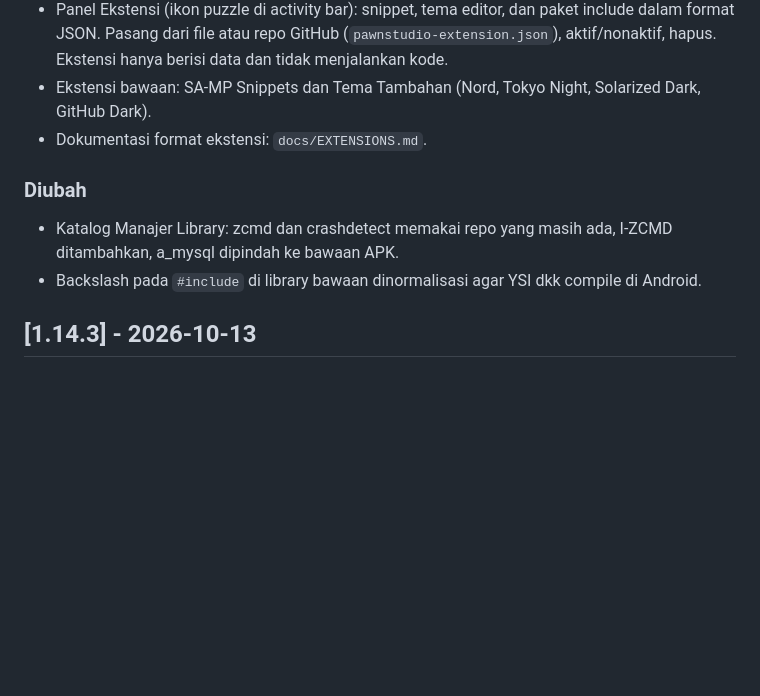
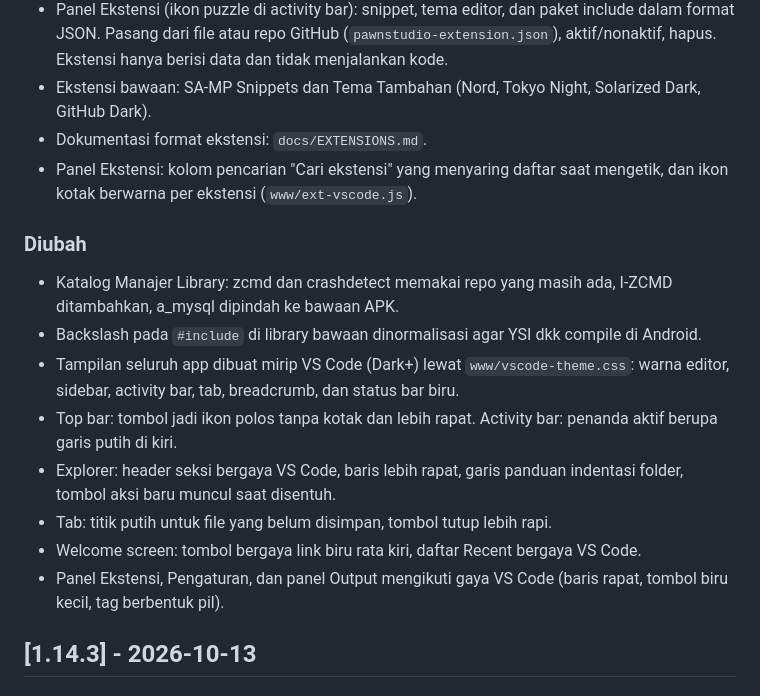
Before and after one commit to Julakk/PawnStudio, a Markdown page: CHANGELOG.md, the part around the change. Drawn GitHub-style; blank space fills up the shorter version.

Commit message:
CHANGELOG: v1.15.0 update UI/UX ala VS Code

```diff
--- a/CHANGELOG.md
+++ b/CHANGELOG.md
@@ -9,10 +9,17 @@ Semua perubahan penting pada project PawnStudio dicatat di file ini.
 - Panel Ekstensi (ikon puzzle di activity bar): snippet, tema editor, dan paket include dalam format JSON. Pasang dari file atau repo GitHub (`pawnstudio-extension.json`), aktif/nonaktif, hapus. Ekstensi hanya berisi data dan tidak menjalankan kode.
 - Ekstensi bawaan: SA-MP Snippets dan Tema Tambahan (Nord, Tokyo Night, Solarized Dark, GitHub Dark).
 - Dokumentasi format ekstensi: `docs/EXTENSIONS.md`.
+- Panel Ekstensi: kolom pencarian "Cari ekstensi" yang menyaring daftar saat mengetik, dan ikon kotak berwarna per ekstensi (`www/ext-vscode.js`).
 
 ### Diubah
 - Katalog Manajer Library: zcmd dan crashdetect memakai repo yang masih ada, I-ZCMD ditambahkan, a_mysql dipindah ke bawaan APK.
 - Backslash pada `#include` di library bawaan dinormalisasi agar YSI dkk compile di Android.
+- Tampilan seluruh app dibuat mirip VS Code (Dark+) lewat `www/vscode-theme.css`: warna editor, sidebar, activity bar, tab, breadcrumb, dan status bar biru.
+- Top bar: tombol jadi ikon polos tanpa kotak dan lebih rapat. Activity bar: penanda aktif berupa garis putih di kiri.
+- Explorer: header seksi bergaya VS Code, baris lebih rapat, garis panduan indentasi folder, tombol aksi baru muncul saat disentuh.
+- Tab: titik putih untuk file yang belum disimpan, tombol tutup lebih rapi.
+- Welcome screen: tombol bergaya link biru rata kiri, daftar Recent bergaya VS Code.
+- Panel Ekstensi, Pengaturan, dan panel Output mengikuti gaya VS Code (baris rapat, tombol biru kecil, tag berbentuk pil).
 
 ## [1.14.3] - 2026-10-13
 
```
